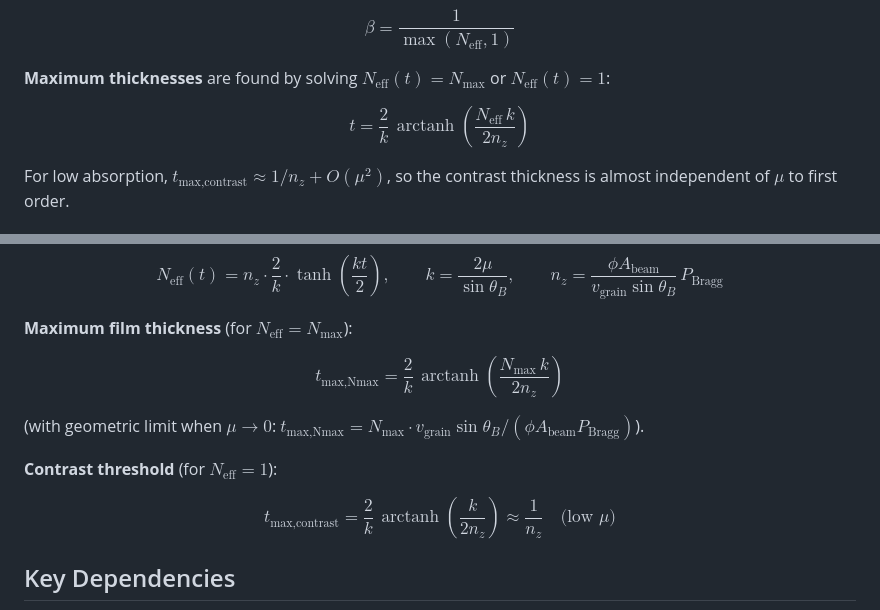
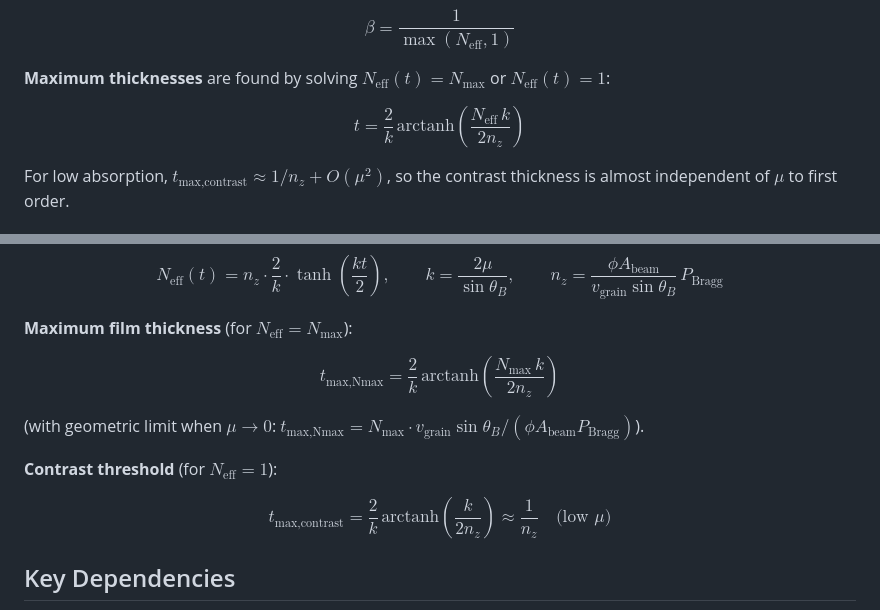
Before and after one commit to EmilioEscauriza/007_APS_NBH, a Markdown page: notes/theory/bragg_grains_count.md, 2 parts joined by grey strips. Rendered like a GitHub page.

```diff
--- a/notes/theory/bragg_grains_count.md
+++ b/notes/theory/bragg_grains_count.md
@@ -123,7 +123,7 @@ $$\beta = \frac{1}{\max(N_\text{eff}, 1)}$$
 
 **Maximum thicknesses** are found by solving $N_\text{eff}(t) = N_\text{max}$ or $N_\text{eff}(t) = 1$:
 
-$$t = \frac{2}{k} \,\operatorname{arctanh}\!\left(\frac{N_\text{eff}\, k}{2 n_z}\right)$$
+$$t = \frac{2}{k} \,\mathrm{arctanh}\!\left(\frac{N_\text{eff}\, k}{2 n_z}\right)$$
 
 For low absorption, $t_\text{max,contrast} \approx 1/n_z + O(\mu^2)$, so the contrast thickness is almost independent of $\mu$ to first order.
 
@@ -141,13 +141,13 @@ $$N_\text{eff}(t) = n_z \cdot \frac{2}{k} \cdot \tanh\!\left(\frac{k t}{2}\right
 
 **Maximum film thickness** (for $N_\text{eff} = N_\text{max}$):
 
-$$t_\text{max,Nmax} = \frac{2}{k} \,\operatorname{arctanh}\!\left(\frac{N_\text{max}\, k}{2 n_z}\right)$$
+$$t_\text{max,Nmax} = \frac{2}{k} \,\mathrm{arctanh}\!\left(\frac{N_\text{max}\, k}{2 n_z}\right)$$
 
 (with geometric limit when $\mu \to 0$: $t_\text{max,Nmax} = N_\text{max} \cdot v_\text{grain} \sin\theta_B / (\phi A_\text{beam} P_\text{Bragg})$).
 
 **Contrast threshold** (for $N_\text{eff} = 1$):
 
-$$t_\text{max,contrast} = \frac{2}{k} \,\operatorname{arctanh}\!\left(\frac{k}{2 n_z}\right) \approx \frac{1}{n_z} \quad \text{(low } \mu \text{)}$$
+$$t_\text{max,contrast} = \frac{2}{k} \,\mathrm{arctanh}\!\left(\frac{k}{2 n_z}\right) \approx \frac{1}{n_z} \quad \text{(low } \mu \text{)}$$
 
 ## Key Dependencies
 
```
